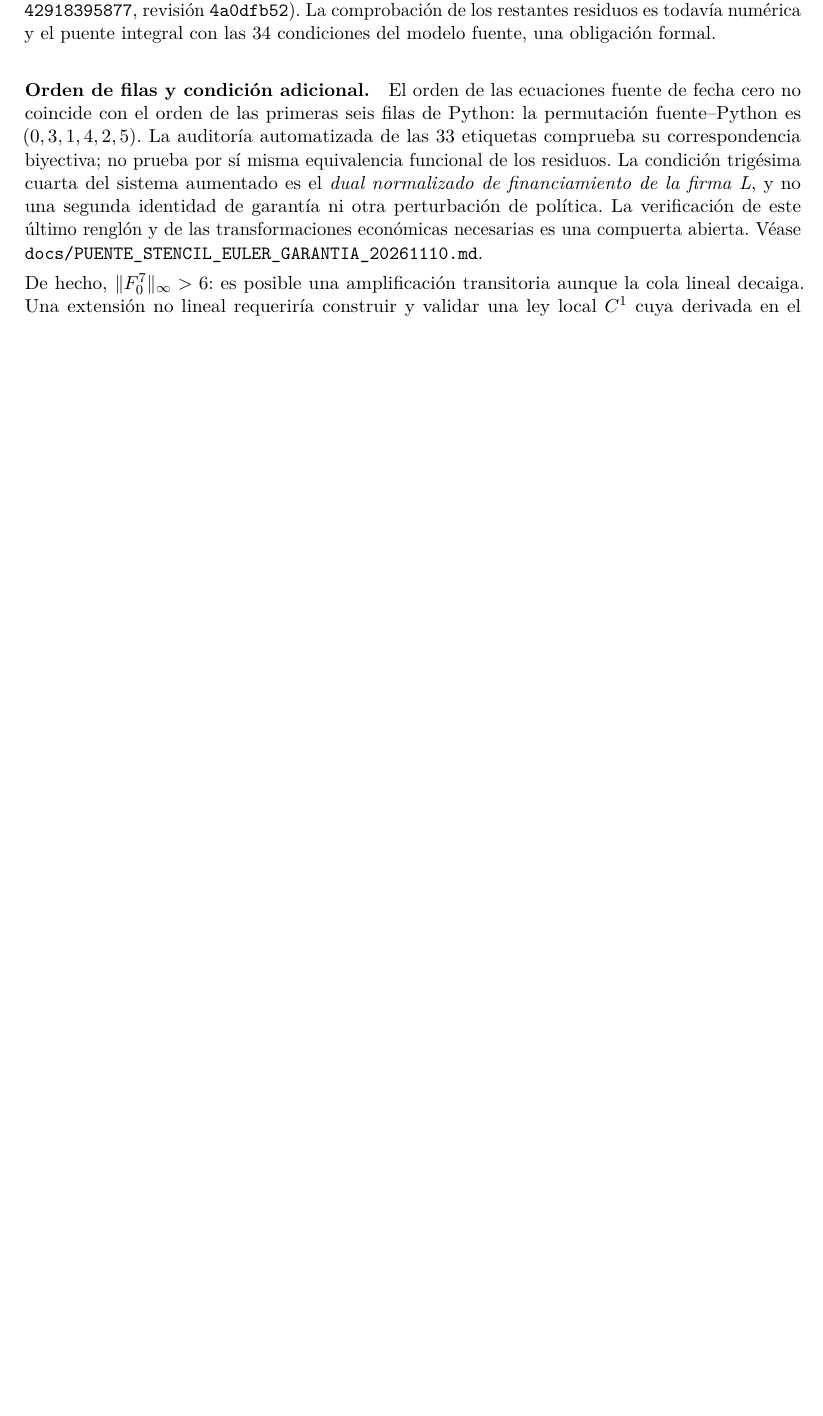
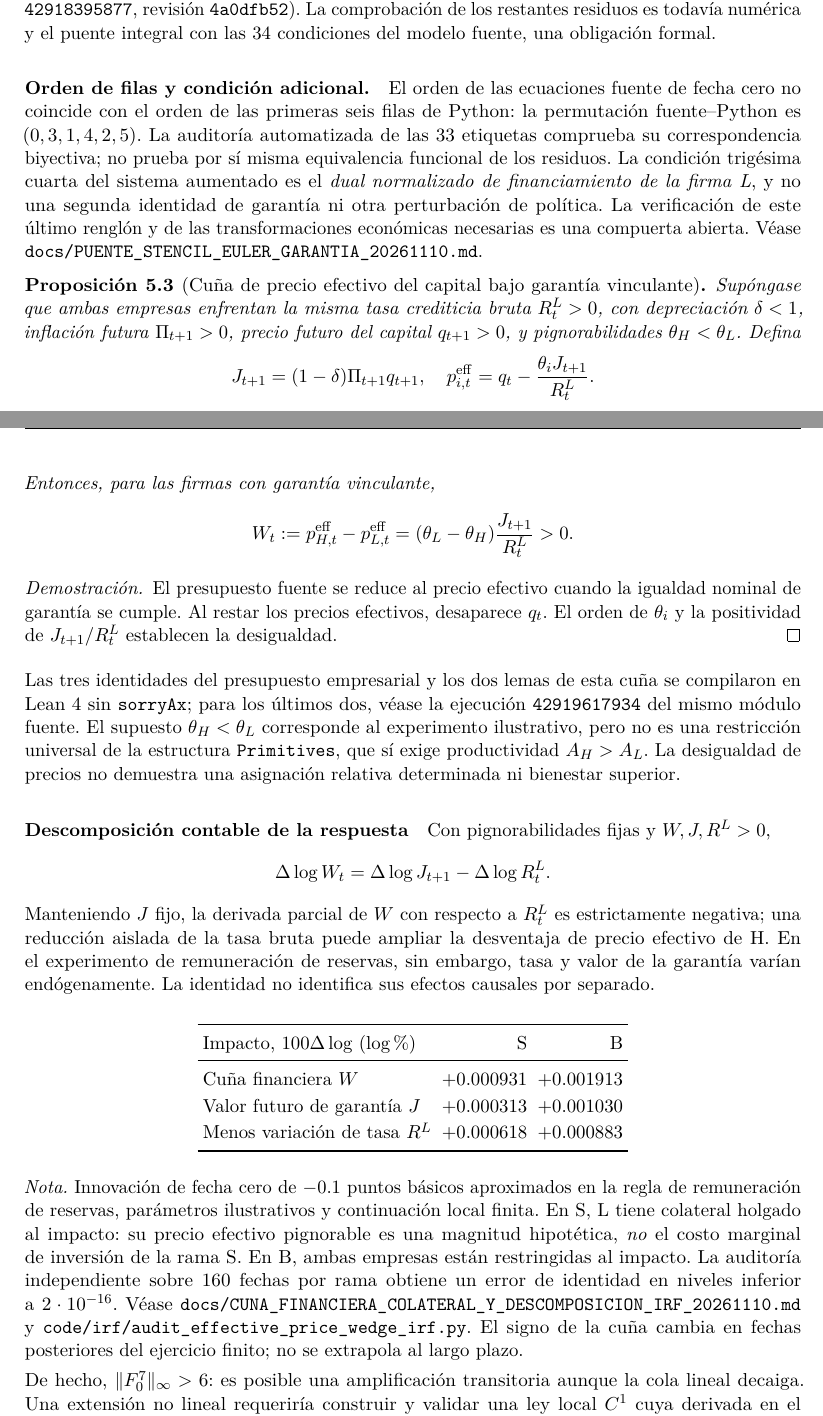
Before and after one commit to alejandroventuraventurameza-tech/ai-project, a LaTeX paper (paper/paper.tex, which reads paper/body_compact_after.tex): part of page 9 of 144 before the commit and two parts of pages 9 and 10 of 145 after it, the two joined at a grey line, cut so that both start at the same text, the shorter picture padded with empty space. Compiled offline with pdfLaTeX.

Commit message:
docs(paper): prove source collateral wedge and audit finite IRF rate-vs-guarantee split

```diff
--- a/paper/body_compact_after.tex
+++ b/paper/body_compact_after.tex
@@ -322,6 +322,82 @@ y de las transformaciones económicas necesarias es
 una compuerta abierta. Véase
 \path{docs/PUENTE_STENCIL_EULER_GARANTIA_20261110.md}.
 
+\begin{proposition}[Cuña de precio efectivo del capital bajo garantía vinculante]
+\label{prop:compact_source_collateral_effective_wedge}
+Supóngase que ambas empresas enfrentan la misma tasa
+crediticia bruta $R_t^L>0$, con depreciación $\delta<1$,
+inflación futura $\Pi_{t+1}>0$, precio futuro del capital
+$q_{t+1}>0$, y pignorabilidades
+$\theta_H<\theta_L$. Defina
+\[
+J_{t+1}=(1-\delta)\Pi_{t+1}q_{t+1},
+\quad
+p_{i,t}^{\mathrm{eff}}
+=q_t-\frac{\theta_iJ_{t+1}}{R_t^L}.
+\]
+Entonces, para las firmas con garantía vinculante,
+\[
+W_t:=p_{H,t}^{\mathrm{eff}}-p_{L,t}^{\mathrm{eff}}
+=(\theta_L-\theta_H)\frac{J_{t+1}}{R_t^L}>0.
+\]
+\end{proposition}
+\begin{proof}
+El presupuesto fuente se reduce al precio efectivo
+cuando la igualdad nominal de garantía se cumple.
+Al restar los precios efectivos, desaparece $q_t$.
+El orden de $\theta_i$ y la positividad de
+$J_{t+1}/R_t^L$ establecen la desigualdad.
+\end{proof}
+Las tres identidades del presupuesto empresarial y los
+dos lemas de esta cuña se compilaron en Lean~4 sin
+\texttt{sorryAx}; para los últimos dos, véase la ejecución
+\texttt{42919617934} del mismo módulo fuente.
+El supuesto $\theta_H<\theta_L$ corresponde al experimento
+ilustrativo, pero no es una restricción universal de la
+estructura \texttt{Primitives}, que sí exige productividad
+$A_H>A_L$. La desigualdad de precios no demuestra
+una asignación relativa determinada ni bienestar superior.
+
+\paragraph{Descomposición contable de la respuesta}
+Con pignorabilidades fijas y $W,J,R^L>0$,
+\[
+\Delta\log W_t
+=\Delta\log J_{t+1}-\Delta\log R_t^L.
+\]
+Manteniendo $J$ fijo, la derivada parcial de $W$ con
+respecto a $R_t^L$ es estrictamente negativa; una reducción
+aislada de la tasa bruta puede ampliar la desventaja
+de precio efectivo de H. En el experimento de remuneración
+de reservas, sin embargo, tasa y valor de la garantía
+varían endógenamente. La identidad no identifica sus
+efectos causales por separado.
+
+\begin{center}
+\begin{tabular}{lrr}
+\toprule
+Impacto, $100\Delta\log$ (log \%) & S & B\\
+\midrule
+Cuña financiera $W$ & $+0.000931$ & $+0.001913$\\
+Valor futuro de garantía $J$ & $+0.000313$ & $+0.001030$\\
+Menos variación de tasa $R^L$ & $+0.000618$ & $+0.000883$\\
+\bottomrule
+\end{tabular}
+\end{center}
+\noindent\emph{Nota.} Innovación de fecha cero de $-0.1$
+puntos básicos aproximados en la regla de remuneración de
+reservas, parámetros ilustrativos y continuación local
+finita. En S, L tiene colateral holgado al impacto:
+su precio efectivo pignorable es una magnitud hipotética,
+\emph{no} el costo marginal de inversión de la rama S.
+En B, ambas empresas están restringidas al impacto.
+La auditoría independiente sobre 160 fechas por rama
+obtiene un error de identidad en niveles inferior a
+$2\cdot10^{-16}$. Véase
+\path{docs/CUNA_FINANCIERA_COLATERAL_Y_DESCOMPOSICION_IRF_20261110.md}
+y \path{code/irf/audit_effective_price_wedge_irf.py}.
+El signo de la cuña cambia en fechas posteriores del
+ejercicio finito; no se extrapola al largo plazo.
+
 De hecho, $\|F_0^7\|_\infty>6$: es posible una
 amplificación transitoria aunque la cola lineal decaiga.
 Una extensión no lineal requeriría construir y validar una
```
